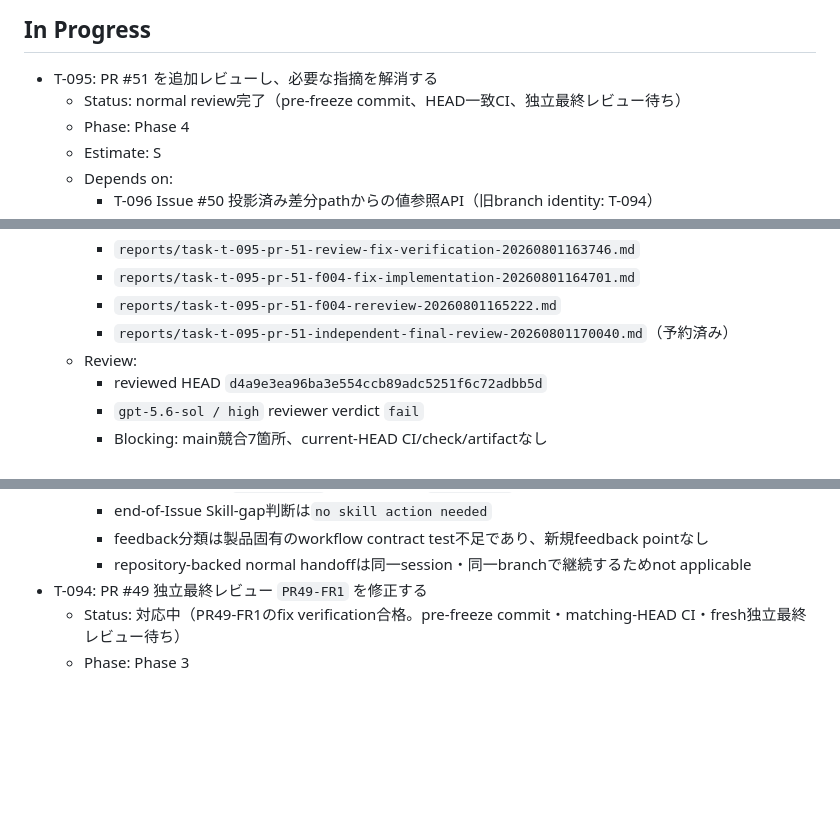
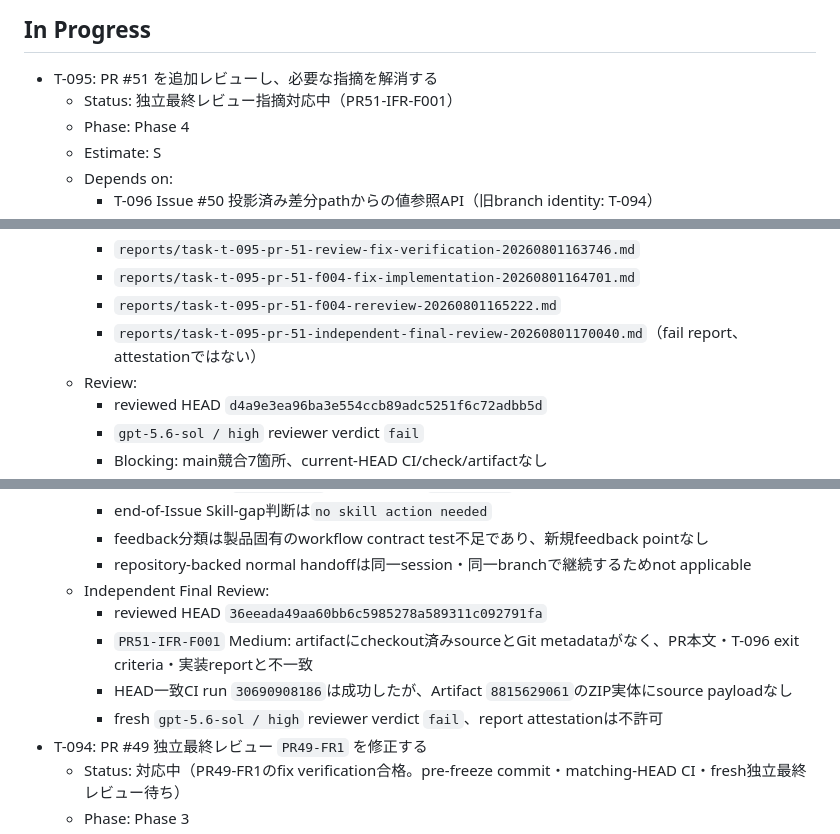
Before and after one commit to ssaattww/SSC, a Markdown page: tasks/tasks-status.md, 3 parts joined by grey strips. Drawn GitHub-style; blank space fills up the shorter version.

```diff
--- a/tasks/tasks-status.md
+++ b/tasks/tasks-status.md
@@ -5,7 +5,7 @@
 ## In Progress
 
 - T-095: PR #51 を追加レビューし、必要な指摘を解消する
-  - Status: normal review完了（pre-freeze commit、HEAD一致CI、独立最終レビュー待ち）
+  - Status: 独立最終レビュー指摘対応中（PR51-IFR-F001）
   - Phase: Phase 4
   - Estimate: S
   - Depends on:
@@ -24,7 +24,7 @@
     - `reports/task-t-095-pr-51-review-fix-verification-20260801163746.md`
     - `reports/task-t-095-pr-51-f004-fix-implementation-20260801164701.md`
     - `reports/task-t-095-pr-51-f004-rereview-20260801165222.md`
-    - `reports/task-t-095-pr-51-independent-final-review-20260801170040.md`（予約済み）
+    - `reports/task-t-095-pr-51-independent-final-review-20260801170040.md`（fail report、attestationではない）
   - Review:
     - reviewed HEAD `d4a9e3ea96ba3e554ccb89adc5251f6c72adbb5d`
     - `gpt-5.6-sol / high` reviewer verdict `fail`
@@ -55,6 +55,11 @@
     - end-of-Issue Skill-gap判断は`no skill action needed`
     - feedback分類は製品固有のworkflow contract test不足であり、新規feedback pointなし
     - repository-backed normal handoffは同一session・同一branchで継続するためnot applicable
+  - Independent Final Review:
+    - reviewed HEAD `36eeada49aa60bb6c5985278a589311c092791fa`
+    - `PR51-IFR-F001` Medium: artifactにcheckout済みsourceとGit metadataがなく、PR本文・T-096 exit criteria・実装reportと不一致
+    - HEAD一致CI run `30690908186`は成功したが、Artifact `8815629061`のZIP実体にsource payloadなし
+    - fresh `gpt-5.6-sol / high` reviewer verdict `fail`、report attestationは不許可
 - T-094: PR #49 独立最終レビュー `PR49-FR1` を修正する
   - Status: 対応中（PR49-FR1のfix verification合格。pre-freeze commit・matching-HEAD CI・fresh独立最終レビュー待ち）
   - Phase: Phase 3
```
Also changed, not shown: reports/task-t-095-pr-51-independent-final-review-20260801170040.md (added, +101 -0 lines), tasks/phases-status.md (+1 -1 lines).
